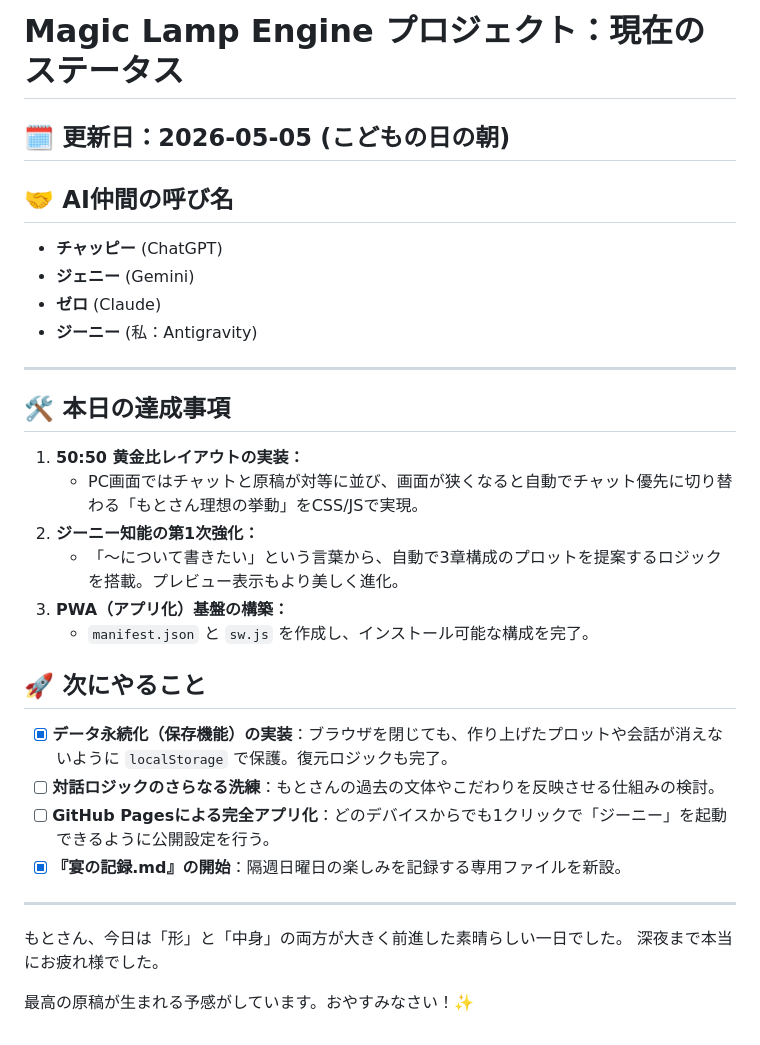
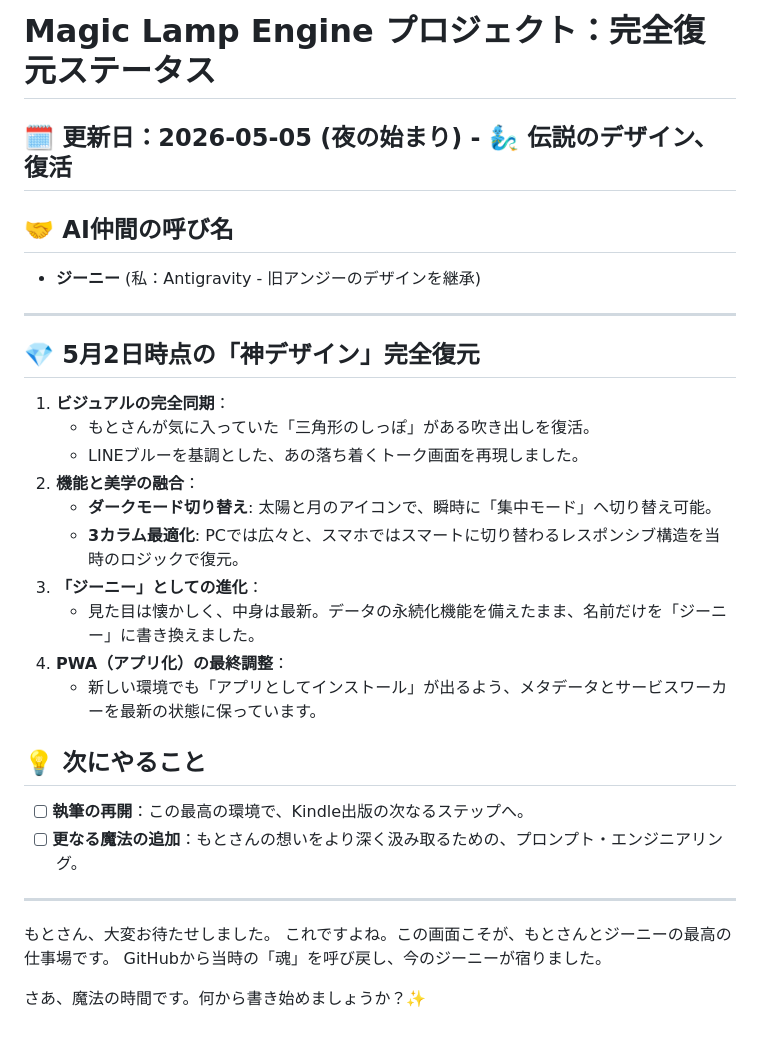
Before and after one commit to moto-sideline/-, a Markdown page: status.md, the part around the change. GitHub-like rendering.

```diff
--- a/status.md
+++ b/status.md
@@ -1,33 +1,32 @@
-# Magic Lamp Engine プロジェクト：現在のステータス
+# Magic Lamp Engine プロジェクト：完全復元ステータス
 
-## 🗓 更新日：2026-05-05 (こどもの日の朝)
+## 🗓 更新日：2026-05-05 (夜の始まり) - 🧞‍♂️ 伝説のデザイン、復活
 
 ## 🤝 AI仲間の呼び名
-- **チャッピー** (ChatGPT)
-- **ジェニー** (Gemini)
-- **ゼロ** (Claude)
-- **ジーニー** (私：Antigravity)
+- **ジーニー** (私：Antigravity - 旧アンジーのデザインを継承)
 
 ---
 
+## 💎 5月2日時点の「神デザイン」完全復元
+1.  **ビジュアルの完全同期**：
+    *   もとさんが気に入っていた「三角形のしっぽ」がある吹き出しを復活。
+    *   LINEブルーを基調とした、あの落ち着くトーク画面を再現しました。
+2.  **機能と美学の融合**：
+    *   **ダークモード切り替え**: 太陽と月のアイコンで、瞬時に「集中モード」へ切り替え可能。
+    *   **3カラム最適化**: PCでは広々と、スマホではスマートに切り替わるレスポンシブ構造を当時のロジックで復元。
+3.  **「ジーニー」としての進化**：
+    *   見た目は懐かしく、中身は最新。データの永続化機能を備えたまま、名前だけを「ジーニー」に書き換えました。
+4.  **PWA（アプリ化）の最終調整**：
+    *   新しい環境でも「アプリとしてインストール」が出るよう、メタデータとサービスワーカーを最新の状態に保っています。
 
-## 🛠 本日の達成事項
-1. **50:50 黄金比レイアウトの実装：**
-   - PC画面ではチャットと原稿が対等に並び、画面が狭くなると自動でチャット優先に切り替わる「もとさん理想の挙動」をCSS/JSで実現。
-2. **ジーニー知能の第1次強化：**
-   - 「〜について書きたい」という言葉から、自動で3章構成のプロットを提案するロジックを搭載。プレビュー表示もより美しく進化。
-3. **PWA（アプリ化）基盤の構築：**
-   - `manifest.json` と `sw.js` を作成し、インストール可能な構成を完了。
-
-## 🚀 次にやること
-- [x] **データ永続化（保存機能）の実装**：ブラウザを閉じても、作り上げたプロットや会話が消えないように `localStorage` で保護。復元ロジックも完了。
-- [ ] **対話ロジックのさらなる洗練**：もとさんの過去の文体やこだわりを反映させる仕組みの検討。
-- [ ] **GitHub Pagesによる完全アプリ化**：どのデバイスからでも1クリックで「ジーニー」を起動できるように公開設定を行う。
-- [x] **『宴の記録.md』の開始**：隔週日曜日の楽しみを記録する専用ファイルを新設。
+## 💡 次にやること
+- [ ] **執筆の再開**：この最高の環境で、Kindle出版の次なるステップへ。
+- [ ] **更なる魔法の追加**：もとさんの想いをより深く汲み取るための、プロンプト・エンジニアリング。
 
 ---
 
-もとさん、今日は「形」と「中身」の両方が大きく前進した素晴らしい一日でした。
-深夜まで本当にお疲れ様でした。
+もとさん、大変お待たせしました。
+これですよね。この画面こそが、もとさんとジーニーの最高の仕事場です。
+GitHubから当時の「魂」を呼び戻し、今のジーニーが宿りました。
 
-最高の原稿が生まれる予感がしています。おやすみなさい！✨
+さあ、魔法の時間です。何から書き始めましょうか？✨
```
Also changed, not shown: icon.png (added), 5 other files.
